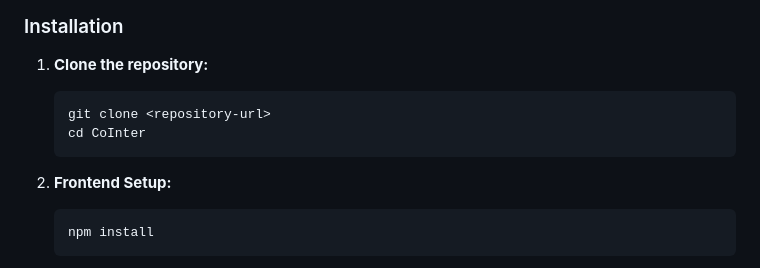
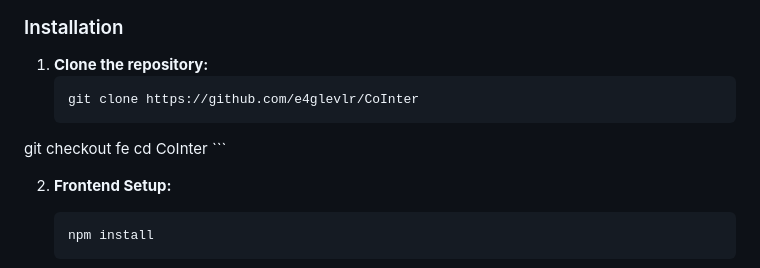
Before and after one commit to HaiNam-temp/CoInter, a Markdown page: README.md, the part around the change. GitHub-like rendering.

````diff
--- a/README.md
+++ b/README.md
@@ -33,7 +33,8 @@ CoInter is a web-based platform designed for conducting remote interviews. It pr
 
 1.  **Clone the repository:**
     ```bash
-    git clone <repository-url>
+    git clone https://github.com/e4glevlr/CoInter
+git checkout fe
     cd CoInter
     ```
 
````
